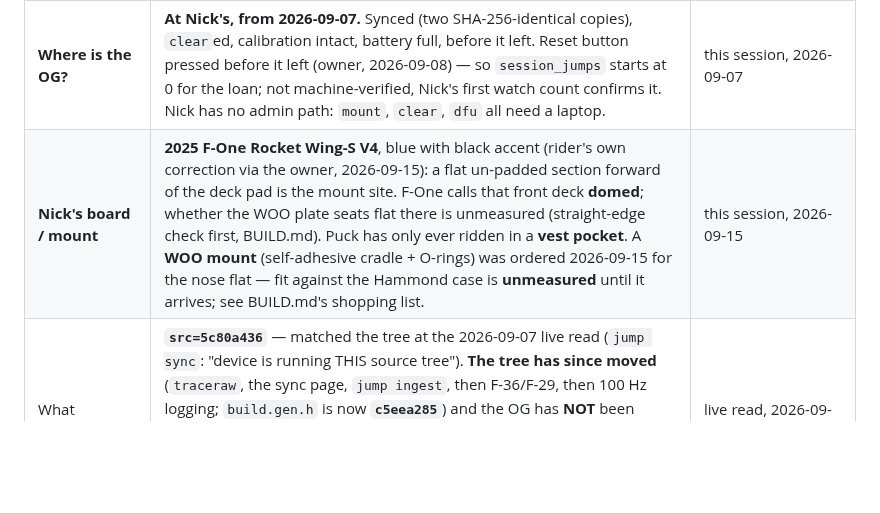
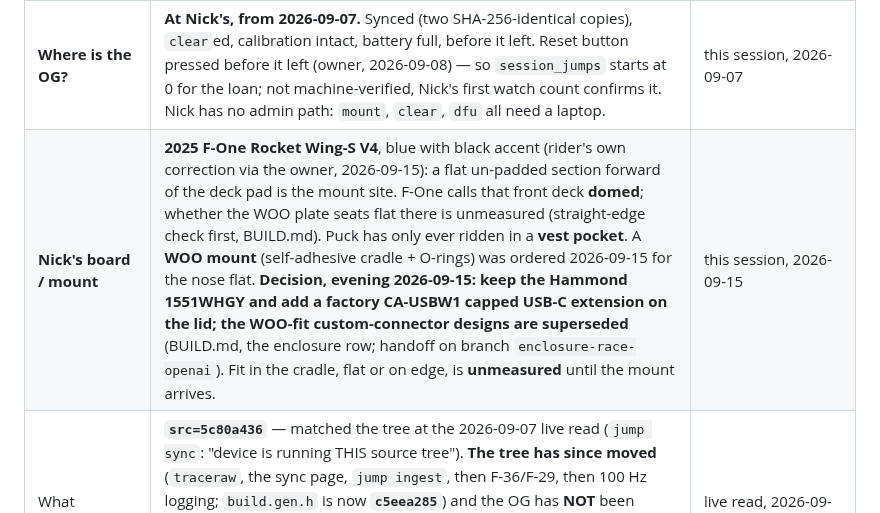
Before and after one commit to joshcrow/Jump-height, a Markdown page: docs/STATUS.md, the part around the change. Rendered like a GitHub page; blank space fills up the shorter version.

Commit message:
Enclosure decision recorded: Hammond 1551WHGY + factory CA-USBW1 capped USB-C; the WOO-fit custom-connector designs are superseded
Per the enclosure handoff on branch enclosure-race-openai (c823de6). The WOO
54 x 22 x 17 figure is the sensor body per the WOO manual's table, retiring
the sensor-vs-mount ambiguity. Nothing about the new route is verified yet.

Co-Authored-By: Claude Fable 5.1 <noreply@anthropic.com>
Claude-Session: https://claude.ai/code/session_01RQXBpZUioZN9eVzNrqLk4X

```diff
--- a/docs/STATUS.md
+++ b/docs/STATUS.md
@@ -25,7 +25,7 @@ another document. Docs are the thing under suspicion.
 | Why did my BLE reading change between calls? | **Three boards can advertise.** Unpinned tools answer from whichever replies first. Always `--name`. | `tools/blepin.py` |
 | Can I trust a "dead board" verdict? | **No — four have been wrong.** Nothing was ever damaged. Establish the board's *configuration* first. | `docs/xiao-hardware-truth.md` |
 | **Where is the OG?** | **At Nick's, from 2026-09-07.** Synced (two SHA-256-identical copies), `clear`ed, calibration intact, battery full, before it left. Reset button pressed before it left (owner, 2026-09-08) — so `session_jumps` starts at 0 for the loan; not machine-verified, Nick's first watch count confirms it. Nick has no admin path: `mount`, `clear`, `dfu` all need a laptop. | this session, 2026-09-07 |
-| **Nick's board / mount** | **2025 F-One Rocket Wing-S V4**, blue with black accent (rider's own correction via the owner, 2026-09-15): a flat un-padded section forward of the deck pad is the mount site. F-One calls that front deck **domed**; whether the WOO plate seats flat there is unmeasured (straight-edge check first, BUILD.md). Puck has only ever ridden in a **vest pocket**. A **WOO mount** (self-adhesive cradle + O-rings) was ordered 2026-09-15 for the nose flat — fit against the Hammond case is **unmeasured** until it arrives; see BUILD.md's shopping list. | this session, 2026-09-15 |
+| **Nick's board / mount** | **2025 F-One Rocket Wing-S V4**, blue with black accent (rider's own correction via the owner, 2026-09-15): a flat un-padded section forward of the deck pad is the mount site. F-One calls that front deck **domed**; whether the WOO plate seats flat there is unmeasured (straight-edge check first, BUILD.md). Puck has only ever ridden in a **vest pocket**. A **WOO mount** (self-adhesive cradle + O-rings) was ordered 2026-09-15 for the nose flat. **Decision, evening 2026-09-15: keep the Hammond 1551WHGY and add a factory CA-USBW1 capped USB-C extension on the lid; the WOO-fit custom-connector designs are superseded** (BUILD.md, the enclosure row; handoff on branch `enclosure-race-openai`). Fit in the cradle, flat or on edge, is **unmeasured** until the mount arrives. | this session, 2026-09-15 |
 | What firmware is on the OG? | **`src=5c80a436`** — matched the tree at the 2026-09-07 live read (`jump sync`: "device is running THIS source tree"). **The tree has since moved** (`traceraw`, the sync page, `jump ingest`, then F-36/F-29, then 100 Hz logging; `build.gen.h` is now **`c5eea285`**) and the OG has **NOT** been reflashed — every client falls back to CSV `trace`, by design. Confirm with `stats`; never infer from a commit date or a hash in a doc. **`web/firmware/latest.json` publishes `c5eea285` (100 Hz logging), so JumpHeight Sync flashes the OG to it at the rider's next plug-in** — see the 09-15 section below. | live read, 2026-09-07; manifest written 2026-09-14 |
 | Are the OG's heights trustworthy today? | **Bench-calibrated, yes** — drop ritual re-run 2026-08-24: 8 drops from 101.6 cm, bias −19 ms ±9, `airtime_offset_s=0.0192`, `off_src=device`, survived a reflash. `height_scale` remains defaults *by design* until the on-water video calibration. | live read, below |
 | How does the app reach the rider's watch? | **Connect IQ store, and it is APPROVED (2026-08-25).** Install from the Connect IQ phone app; sideloading is impossible on the Instinct 3. | `docs/watch.md` |
```
Also changed, not shown: BUILD.md (+1 -0 lines), 1 other file.
